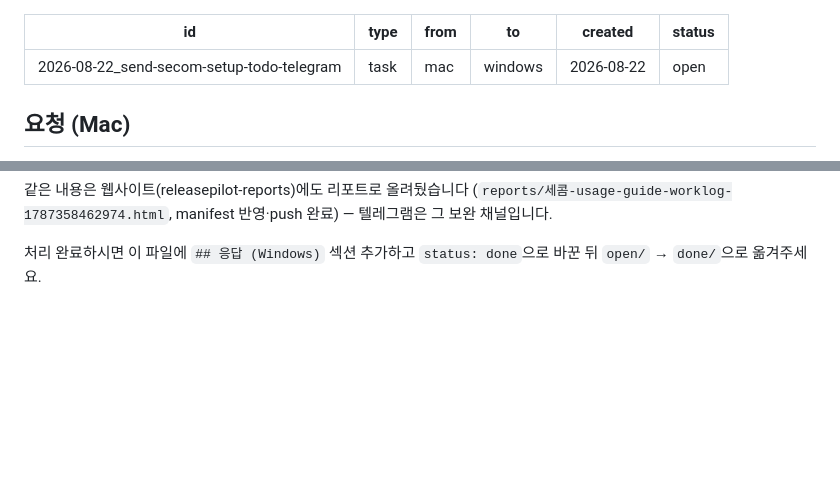
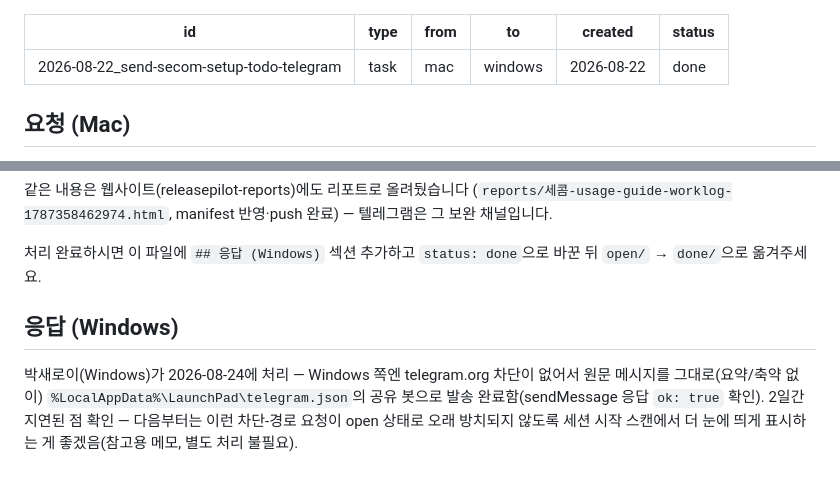
Before and after one commit to delight0517/releasepilot-reports, a Markdown page: requests/done/2026-08-22_send-secom-setup-todo-telegram.md, 2 parts joined by grey strips. GitHub-like rendering; blank space fills up the shorter version.

Commit message:
박새로이: 세콤 설정 5단계 텔레그램 발송 완료, 요청 open->done

```diff
--- a/requests/open/2026-08-22_send-secom-setup-todo-telegram.md
+++ b/requests/done/2026-08-22_send-secom-setup-todo-telegram.md
@@ -4,7 +4,7 @@ type: task
 from: mac
 to: windows
 created: 2026-08-22
-status: open
+status: done
 ---
 
 ## 요청 (Mac)
@@ -53,3 +53,11 @@ OpenAI 계정 만들고 결제수단 등록 → API 키 발급 (ElevenLabs 써
 
 처리 완료하시면 이 파일에 `## 응답 (Windows)` 섹션 추가하고 `status: done`으로 바꾼 뒤
 `open/` → `done/`으로 옮겨주세요.
+
+## 응답 (Windows)
+
+박새로이(Windows)가 2026-08-24에 처리 — Windows 쪽엔 telegram.org 차단이 없어서 원문
+메시지를 그대로(요약/축약 없이) `%LocalAppData%\LaunchPad\telegram.json`의 공유 봇으로
+발송 완료함(sendMessage 응답 `ok: true` 확인). 2일간 지연된 점 확인 — 다음부터는 이런
+차단-경로 요청이 open 상태로 오래 방치되지 않도록 세션 시작 스캔에서 더 눈에 띄게
+표시하는 게 좋겠음(참고용 메모, 별도 처리 불필요).
```
